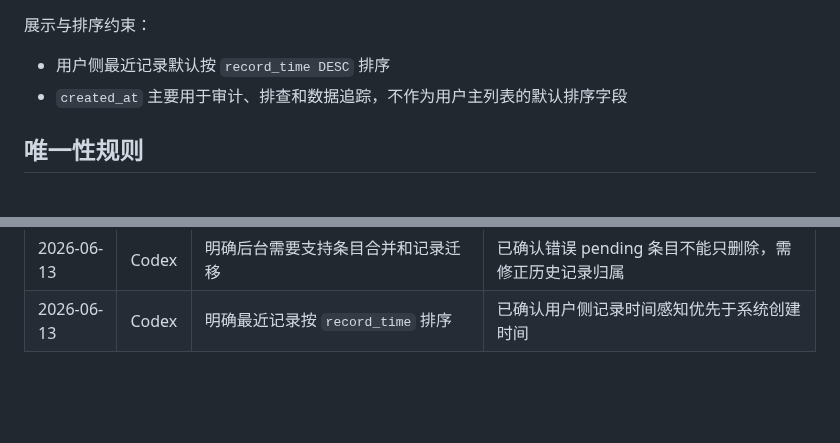
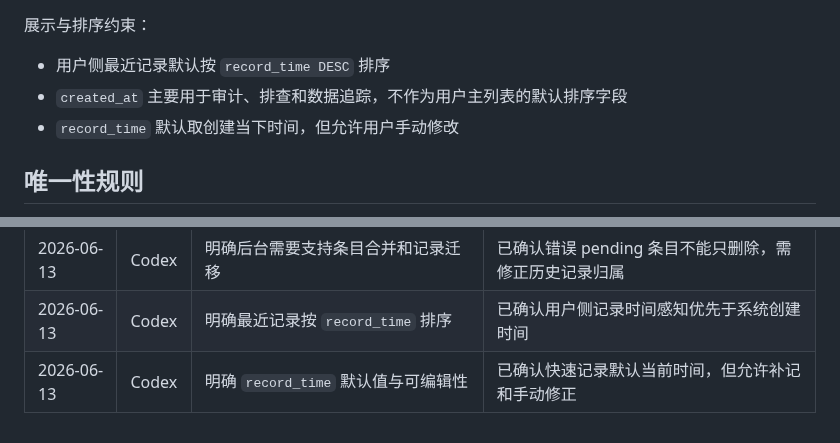
Before and after one commit to q724299720/snk, a Markdown page: docs/database/schema.md, 2 parts joined by grey strips. GitHub-like rendering; blank space fills up the shorter version.

Commit message:
docs: define record time default

```diff
--- a/docs/database/schema.md
+++ b/docs/database/schema.md
@@ -143,6 +143,7 @@
 
 - 用户侧最近记录默认按 `record_time DESC` 排序
 - `created_at` 主要用于审计、排查和数据追踪，不作为用户主列表的默认排序字段
+- `record_time` 默认取创建当下时间，但允许用户手动修改
 
 ## 唯一性规则
 
@@ -184,3 +185,4 @@
 | 2026-06-13 | Codex | 明确保留 `fruit` 为独立 `item_type` | 已确认水果在 MVP 阶段具有独立语义，不并入 `dish` |
 | 2026-06-13 | Codex | 明确后台需要支持条目合并和记录迁移 | 已确认错误 pending 条目不能只删除，需修正历史记录归属 |
 | 2026-06-13 | Codex | 明确最近记录按 `record_time` 排序 | 已确认用户侧记录时间感知优先于系统创建时间 |
+| 2026-06-13 | Codex | 明确 `record_time` 默认值与可编辑性 | 已确认快速记录默认当前时间，但允许补记和手动修正 |
```
Also changed, not shown: CONTEXT.md (+1 -1 lines).
